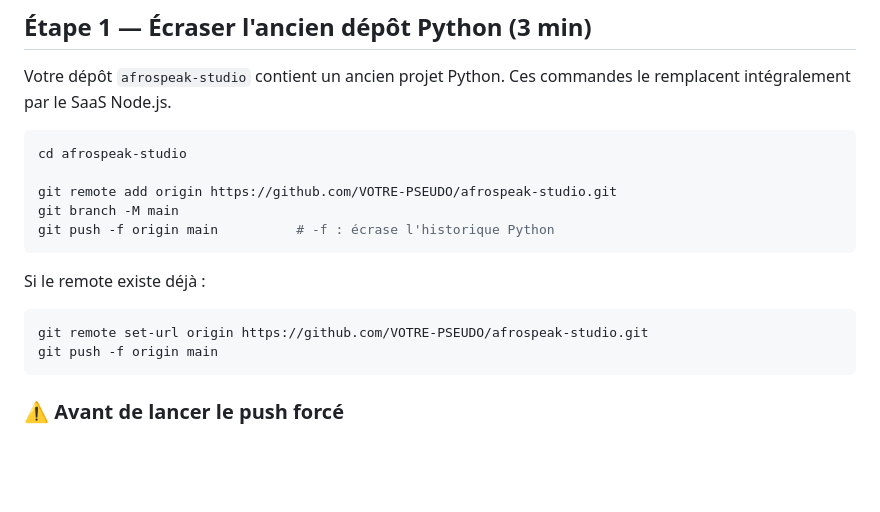
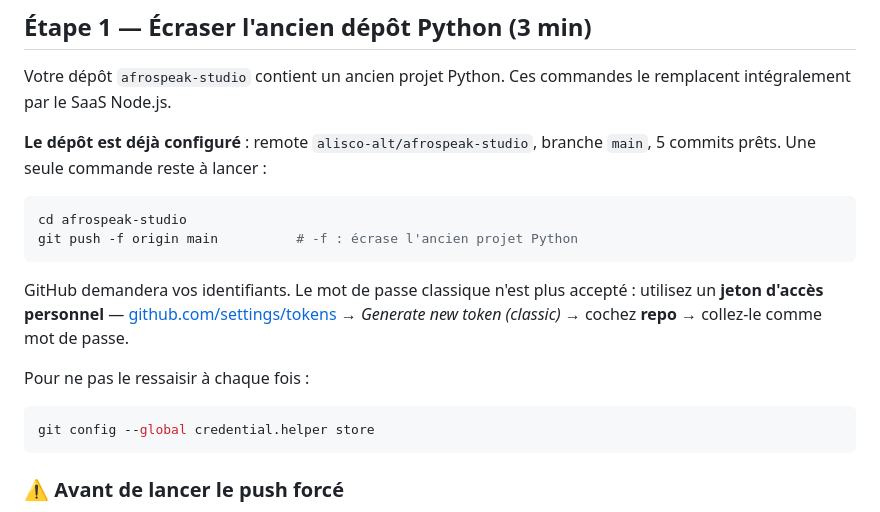
Before and after one commit to alisco-alt/afrospeak-studio, a Markdown page: MISE-EN-LIGNE.md, the part around the change. Rendered like a GitHub page; blank space fills up the shorter version.

Commit message:
docs : commande de push adaptée au dépôt alisco-alt

````diff
--- a/MISE-EN-LIGNE.md
+++ b/MISE-EN-LIGNE.md
@@ -35,19 +35,23 @@ Navigateur → Vercel (vitrine, CDN)
 Votre dépôt `afrospeak-studio` contient un ancien projet Python. Ces commandes
 le remplacent intégralement par le SaaS Node.js.
 
+**Le dépôt est déjà configuré** : remote `alisco-alt/afrospeak-studio`,
+branche `main`, 5 commits prêts. Une seule commande reste à lancer :
+
 ```bash
 cd afrospeak-studio
-
-git remote add origin https://github.com/VOTRE-PSEUDO/afrospeak-studio.git
-git branch -M main
-git push -f origin main          # -f : écrase l'historique Python
+git push -f origin main          # -f : écrase l'ancien projet Python
 ```
 
-Si le remote existe déjà :
+GitHub demandera vos identifiants. Le mot de passe classique n'est plus
+accepté : utilisez un **jeton d'accès personnel** —
+[github.com/settings/tokens](https://github.com/settings/tokens) →
+*Generate new token (classic)* → cochez **repo** → collez-le comme mot de passe.
+
+Pour ne pas le ressaisir à chaque fois :
 
 ```bash
-git remote set-url origin https://github.com/VOTRE-PSEUDO/afrospeak-studio.git
-git push -f origin main
+git config --global credential.helper store
 ```
 
 ### ⚠️ Avant de lancer le push forcé
````
